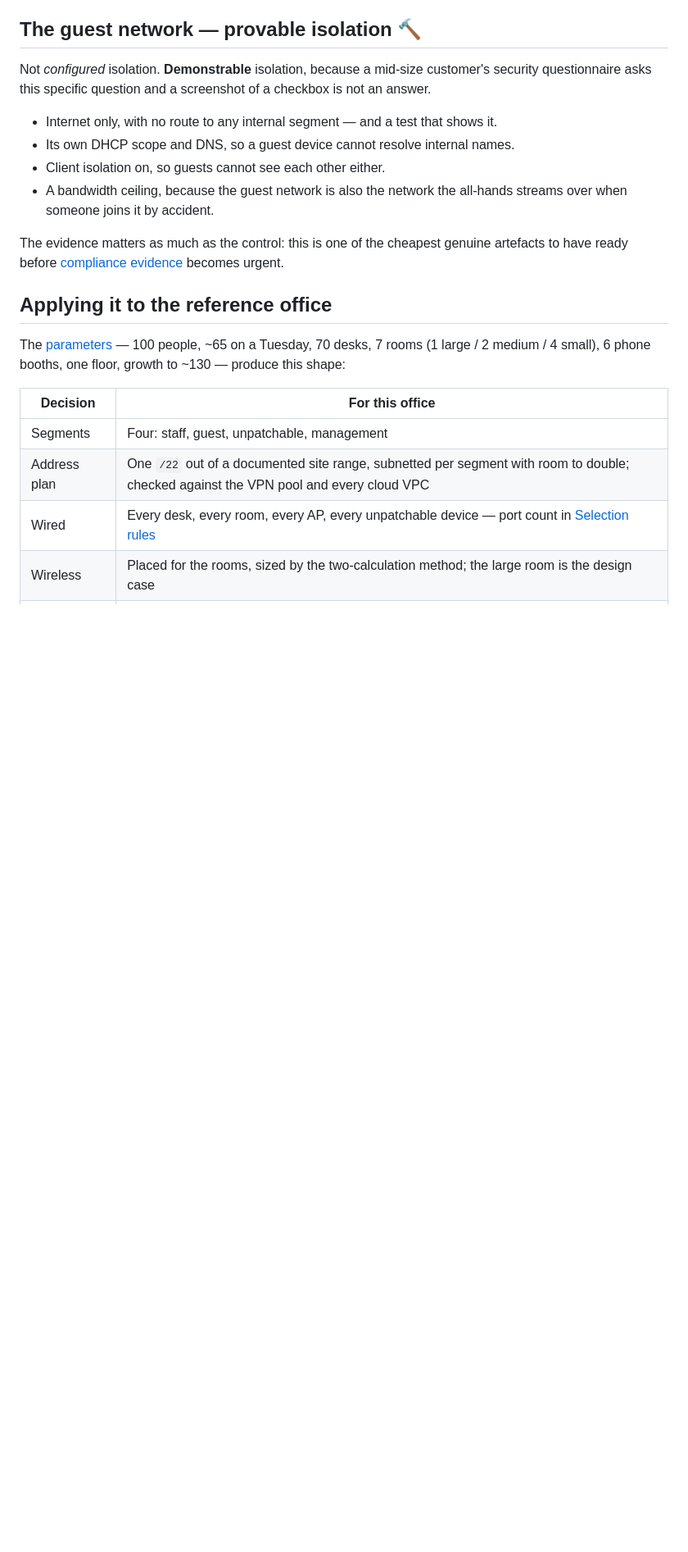
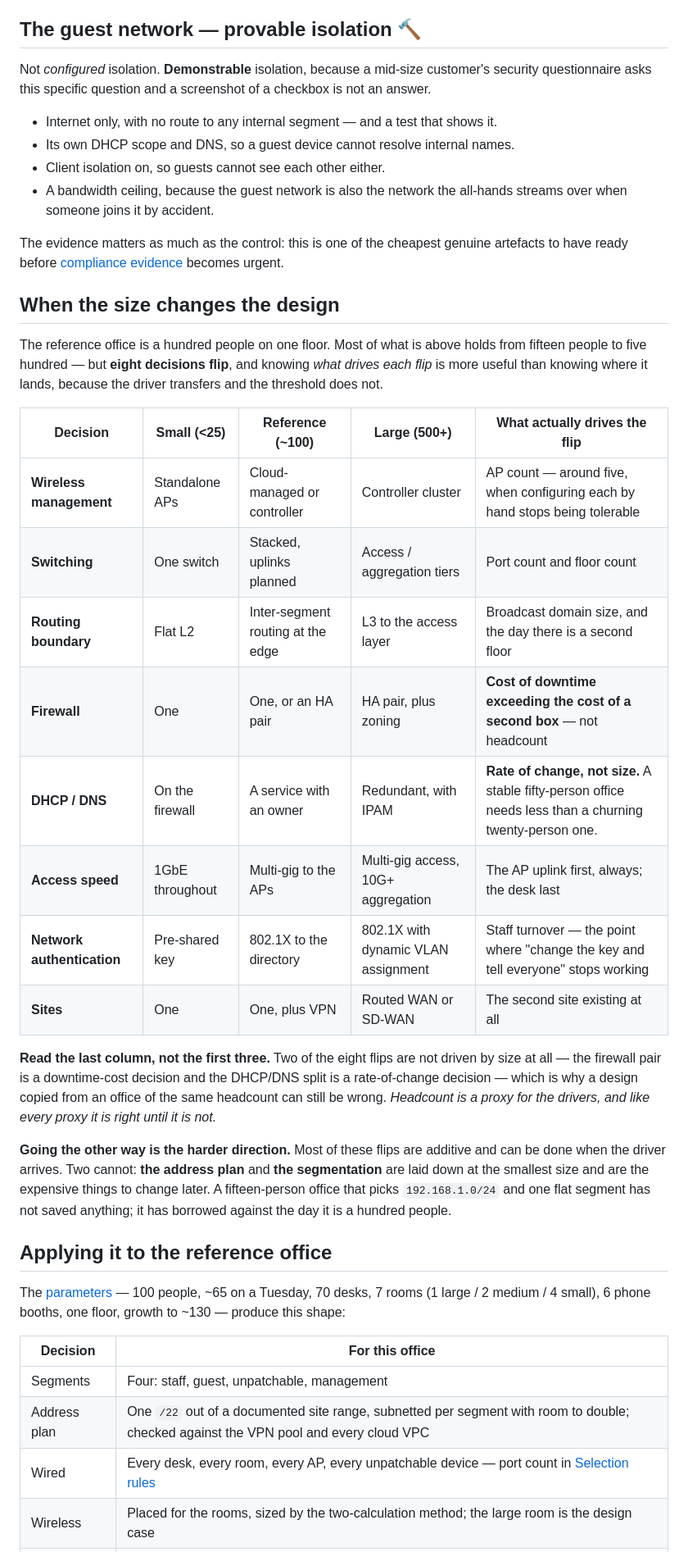
Before and after one commit to vicenteliu/sysadmin-self-cultivation, a Markdown page: cross-cutting/site-network-design.md, the part around one of its changes. Shown at 82% size. Drawn GitHub-style; blank space fills up the shorter version.

Commit message:
site-network-design: speed is per-tier, and eight decisions flip with size
"Is it still gigabit?" has three answers because three tiers upgrade on three
schedules. The desk is the least starved link in a hybrid building and the one
people upgrade first; the AP uplink is the one under pressure and the one nobody
looks at, because it is in a ceiling. The ordering is the durable part, so the
figures stay in Selection rules where things that date are kept.

The large-vs-small question turns out to be eight flips, and the useful column is
the last one — two of them are not driven by size at all. The firewall pair is a
downtime-cost decision and the DHCP/DNS split is a rate-of-change decision, which
is why a design copied from an office of the same headcount can still be wrong.

Also names the asymmetry: most flips are additive and can wait for their driver.
The address plan and the segmentation cannot — they are laid down at the smallest
size, and a fifteen-person office picking 192.168.1.0/24 has borrowed against the
day it is a hundred people.

Co-Authored-By: Claude Opus 5 (1M context) <noreply@anthropic.com>

```diff
--- a/cross-cutting/site-network-design.md
+++ b/cross-cutting/site-network-design.md
@@ -187,6 +208,36 @@ The evidence matters as much as the control: this is one of the cheapest genuine
 artefacts to have ready before
 [compliance evidence](../build-out/14-compliance-evidence.md) becomes urgent.
 
+## When the size changes the design
+
+The reference office is a hundred people on one floor. Most of what is above holds
+from fifteen people to five hundred — but **eight decisions flip**, and knowing
+*what drives each flip* is more useful than knowing where it lands, because the
+driver transfers and the threshold does not.
+
+| Decision | Small (<25) | Reference (~100) | Large (500+) | What actually drives the flip |
+| --- | --- | --- | --- | --- |
+| **Wireless management** | Standalone APs | Cloud-managed or controller | Controller cluster | AP count — around five, when configuring each by hand stops being tolerable |
+| **Switching** | One switch | Stacked, uplinks planned | Access / aggregation tiers | Port count and floor count |
+| **Routing boundary** | Flat L2 | Inter-segment routing at the edge | L3 to the access layer | Broadcast domain size, and the day there is a second floor |
+| **Firewall** | One | One, or an HA pair | HA pair, plus zoning | **Cost of downtime exceeding the cost of a second box** — not headcount |
+| **DHCP / DNS** | On the firewall | A service with an owner | Redundant, with IPAM | **Rate of change, not size.** A stable fifty-person office needs less than a churning twenty-person one. |
+| **Access speed** | 1GbE throughout | Multi-gig to the APs | Multi-gig access, 10G+ aggregation | The AP uplink first, always; the desk last |
+| **Network authentication** | Pre-shared key | 802.1X to the directory | 802.1X with dynamic VLAN assignment | Staff turnover — the point where "change the key and tell everyone" stops working |
+| **Sites** | One | One, plus VPN | Routed WAN or SD-WAN | The second site existing at all |
+
+**Read the last column, not the first three.** Two of the eight flips are not driven
+by size at all — the firewall pair is a downtime-cost decision and the DHCP/DNS split
+is a rate-of-change decision — which is why a design copied from an office of the same
+headcount can still be wrong. *Headcount is a proxy for the drivers, and like every
+proxy it is right until it is not.*
+
+**Going the other way is the harder direction.** Most of these flips are additive and
+can be done when the driver arrives. Two cannot: **the address plan** and **the
+segmentation** are laid down at the smallest size and are the expensive things to
+change later. A fifteen-person office that picks `192.168.1.0/24` and one flat segment
+has not saved anything; it has borrowed against the day it is a hundred people.
+
 ## Applying it to the reference office
 
 The [parameters](../the-reference-office.md) — 100 people, ~65 on a Tuesday, 70 desks,
```
Also changed, not shown: other parts of cross-cutting/site-network-design.md (+21 -0 lines).
